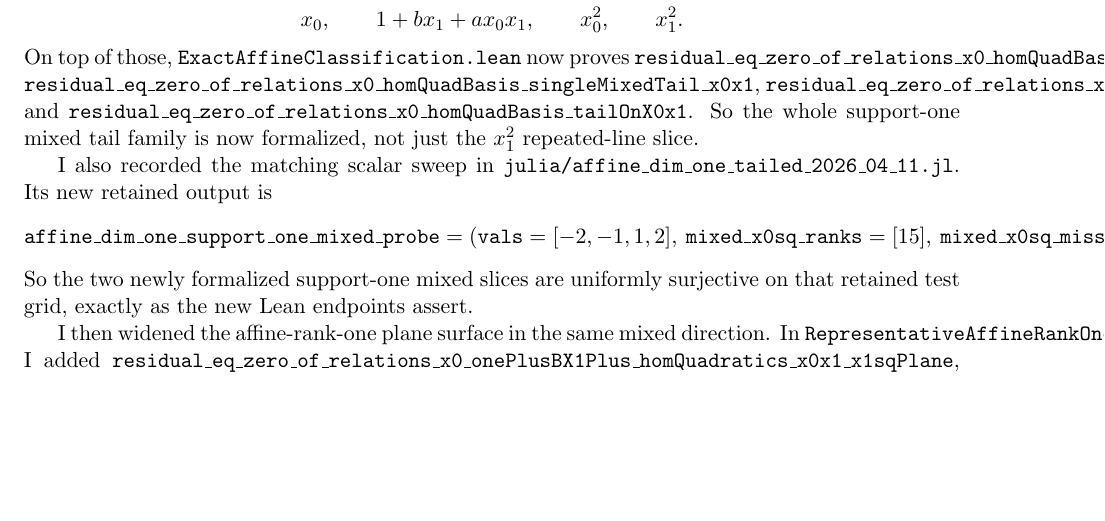
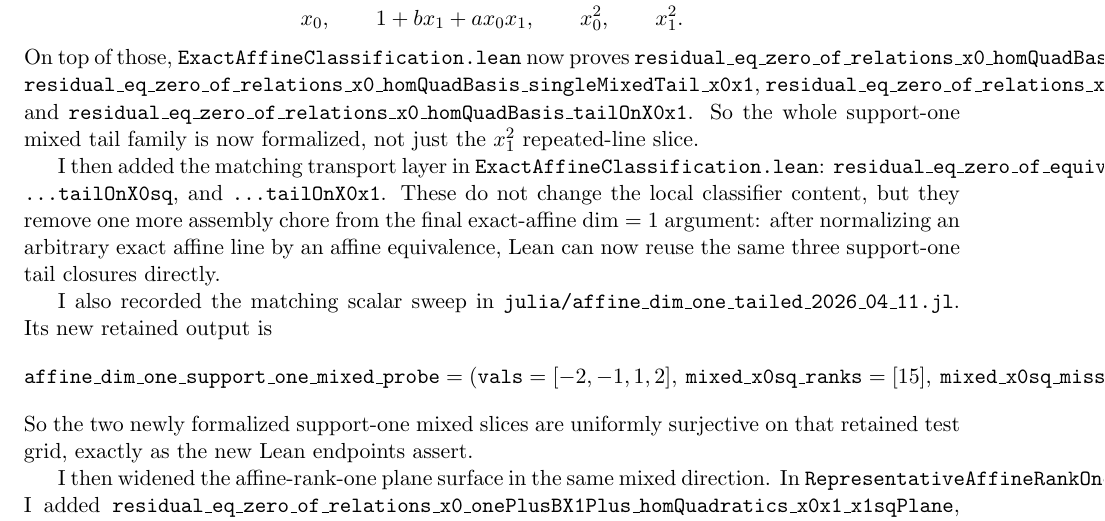
Before and after one commit to yuanchenyang/nonconvex_sos_landscape, a LaTeX document (writeup/exploration_log.tex): part of page 41 of 44, cut so that both start at the same text, the shorter picture padded with empty space. Compiled offline with pdfLaTeX.

Commit message:
Add exact-affine dim-one tail transport wrappers

```diff
--- a/writeup/exploration_log.tex
+++ b/writeup/exploration_log.tex
@@ -2960,6 +2960,15 @@ and
 the whole support-one mixed tail family is now formalized, not just the
 \(x_1^2\) repeated-line slice.
 
+I then added the matching transport layer in
+\texttt{ExactAffineClassification.lean}:
+\texttt{residual\_eq\_zero\_of\_equiv\_relations\_x0\_homQuadBasis\_tailOnX1sq},
+\texttt{...tailOnX0sq}, and \texttt{...tailOnX0x1}. These do not change the
+local classifier content, but they remove one more assembly chore from the
+final exact-affine \(\dim=1\) argument: after normalizing an arbitrary exact
+affine line by an affine equivalence, Lean can now reuse the same three
+support-one tail closures directly.
+
 I also recorded the matching scalar sweep in
 \texttt{julia/affine\_dim\_one\_tailed\_2026\_04\_11.jl}. Its new retained
 output is
```
Also changed, not shown: writeup/blueprint.tex (+6 -0 lines), 1 other file.
